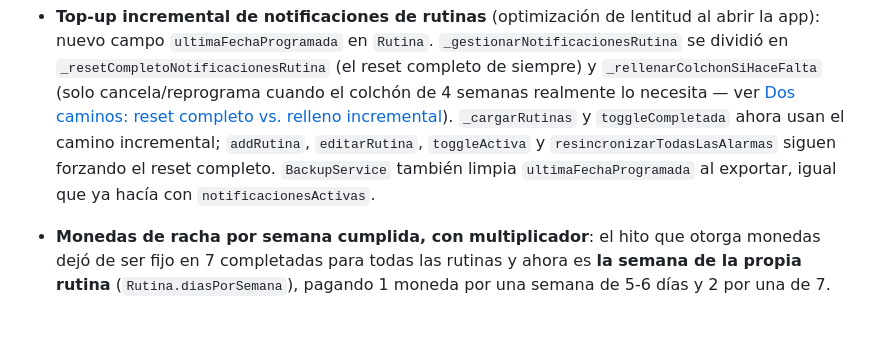
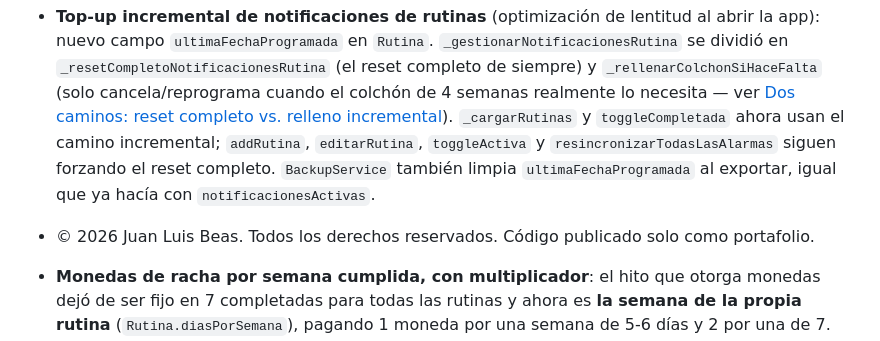
Before and after one commit to JLBeasITEL/FocusFlow, a Markdown page: README.md, the part around the change. GitHub-like rendering; blank space fills up the shorter version.

Commit message:
Agregado de licencia

```diff
--- a/README.md
+++ b/README.md
@@ -322,4 +322,6 @@ Resumen de lo que se agregó/cambió respecto a la primera versión de esta docu
 - Ajustes menores: `GestorRutinasScreen` ahora espera (`await`) a que `eliminarRutina` termine antes de continuar; en `RutinaNotifier`, el guardado de `notificacionesActivas` y de `toggleCompletada` ahora se espera con `await` en vez de ser "fire-and-forget", para acotar la ventana de desincronización si la app se cierra abruptamente.
 - **Top-up incremental de notificaciones de rutinas** (optimización de lentitud al abrir la app): nuevo campo `ultimaFechaProgramada` en `Rutina`. `_gestionarNotificacionesRutina` se dividió en `_resetCompletoNotificacionesRutina` (el reset completo de siempre) y `_rellenarColchonSiHaceFalta` (solo cancela/reprograma cuando el colchón de 4 semanas realmente lo necesita — ver [Dos caminos: reset completo vs. relleno incremental](#dos-caminos-reset-completo-vs-relleno-incremental)). `_cargarRutinas` y `toggleCompletada` ahora usan el camino incremental; `addRutina`, `editarRutina`, `toggleActiva` y `resincronizarTodasLasAlarmas` siguen forzando el reset completo. `BackupService` también limpia `ultimaFechaProgramada` al exportar, igual que ya hacía con `notificacionesActivas`.
 
+- © 2026 Juan Luis Beas. Todos los derechos reservados. Código publicado solo como portafolio.
+
 - **Monedas de racha por semana cumplida, con multiplicador**: el hito que otorga monedas dejó de ser fijo en 7 completadas para todas las rutinas y ahora es **la semana de la propia rutina** (`Rutina.diasPorSemana`), pagando 1 moneda por una semana de 5-6 días y 2 por una de 7. Encima se aplica ×2 desde la 2ª semana en racha y ×3 desde el mes. El cálculo se centralizó en `calcularRecompensaRacha` (`rutina_provider.dart`), usada por `toggleCompletada` y por el diálogo de felicitación —que ahora muestra el monto real y el multiplicador— en vez de que cada uno repitiera el criterio. Las rutinas de menos de 5 días/semana conservan el hito histórico de 7 completadas y 1 moneda. Ver [Monedas de racha](#monedas-de-racha).
```
